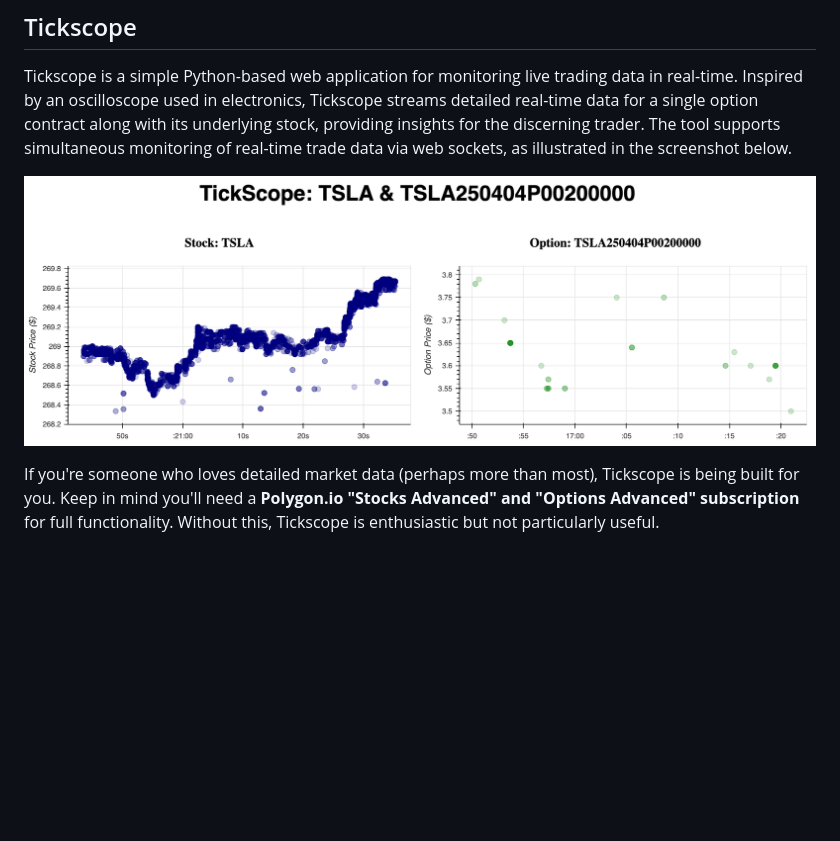
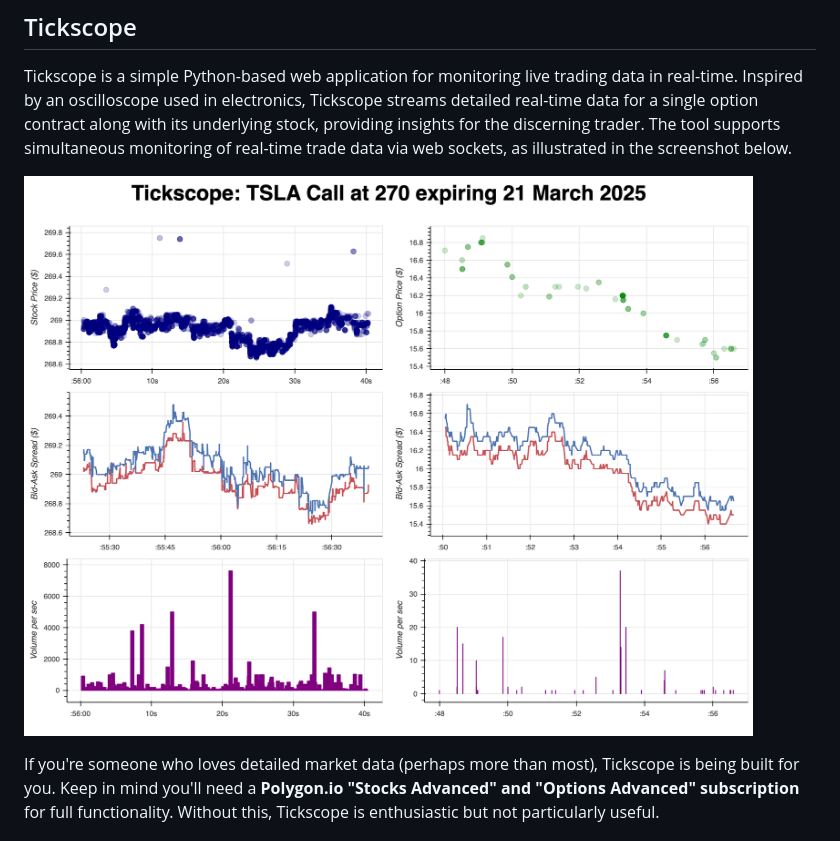
Before and after one commit to sdrasco/tickscope, a Markdown page: README.md, the part around the change. Rendered like a GitHub page; pictures changed too: docs/images/sixchart.png (added); blank space fills up the shorter version.

Commit message:
update screenshot

```diff
--- a/README.md
+++ b/README.md
@@ -5,7 +5,7 @@
 
 Tickscope is a simple Python-based web application for monitoring live trading data in real-time. Inspired by an oscilloscope used in electronics, Tickscope streams detailed real-time data for a single option contract along with its underlying stock, providing insights for the discerning trader. The tool supports simultaneous monitoring of real-time trade data via web sockets, as illustrated in the screenshot below.
 
-![Tickscope Dual Charts](docs/images/dualchart.png)
+![Tickscope Dual Charts](docs/images/sixchart.png)
 
 If you're someone who loves detailed market data (perhaps more than most), Tickscope is being built for you. Keep in mind you'll need a **Polygon.io "Stocks Advanced" and "Options Advanced" subscription** for full functionality. Without this, Tickscope is enthusiastic but not particularly useful.
 
```
